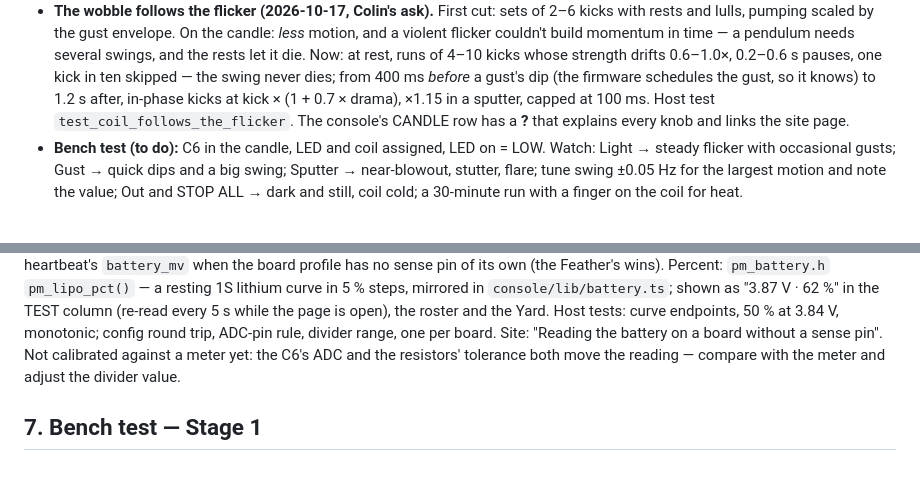
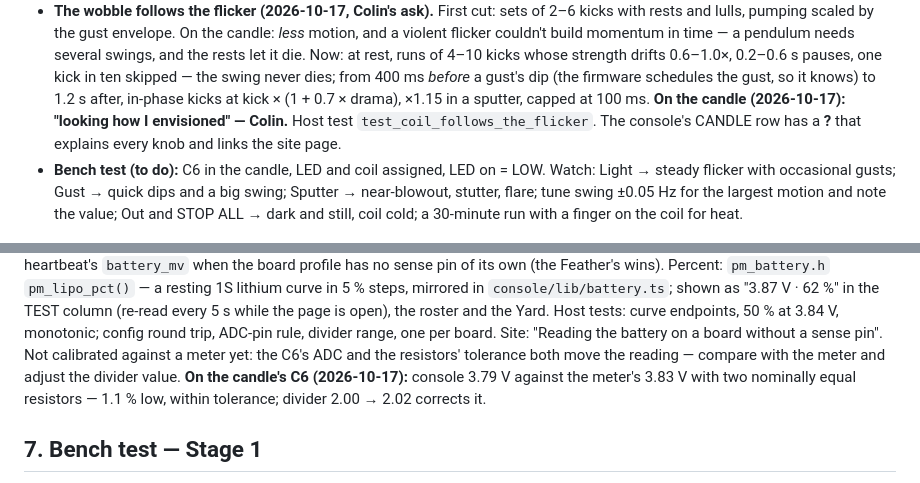
Before and after one commit to mrwillson2u/propmesh, a Markdown page: docs/generic-boards.md, 2 parts joined by grey strips. Drawn GitHub-style.

Commit message:
status and design notes: candle and battery divider confirmed on the C6
Co-Authored-By: Claude Fable 5.1 <noreply@anthropic.com>

```diff
--- a/docs/generic-boards.md
+++ b/docs/generic-boards.md
@@ -1618,7 +1618,8 @@ into PropMesh so it turns on and off, and is tuned, from the console.
   0.6–1.0×, 0.2–0.6 s pauses, one kick in ten skipped — the swing never
   dies; from 400 ms *before* a gust's dip (the firmware schedules the
   gust, so it knows) to 1.2 s after, in-phase kicks at kick × (1 + 0.7 ×
-  drama), ×1.15 in a sputter, capped at 100 ms. Host test
+  drama), ×1.15 in a sputter, capped at 100 ms. **On the candle
+  (2026-10-17): "looking how I envisioned" — Colin.** Host test
   `test_coil_follows_the_flicker`. The console's CANDLE row has a **?**
   that explains every knob and links the site page.
 - **Bench test (to do):** C6 in the candle, LED and coil assigned, LED on
@@ -1644,7 +1645,10 @@ the Yard. Host tests: curve endpoints, 50 % at 3.84 V, monotonic; config
 round trip, ADC-pin rule, divider range, one per board. Site: "Reading
 the battery on a board without a sense pin". Not calibrated against a
 meter yet: the C6's ADC and the resistors' tolerance both move the
-reading — compare with the meter and adjust the divider value.
+reading — compare with the meter and adjust the divider value. **On the
+candle's C6 (2026-10-17):** console 3.79 V against the meter's 3.83 V with
+two nominally equal resistors — 1.1 % low, within tolerance; divider
+2.00 → 2.02 corrects it.
 
 ## 7. Bench test — Stage 1
 
```
Also changed, not shown: docs/status.md (+3 -5 lines).
